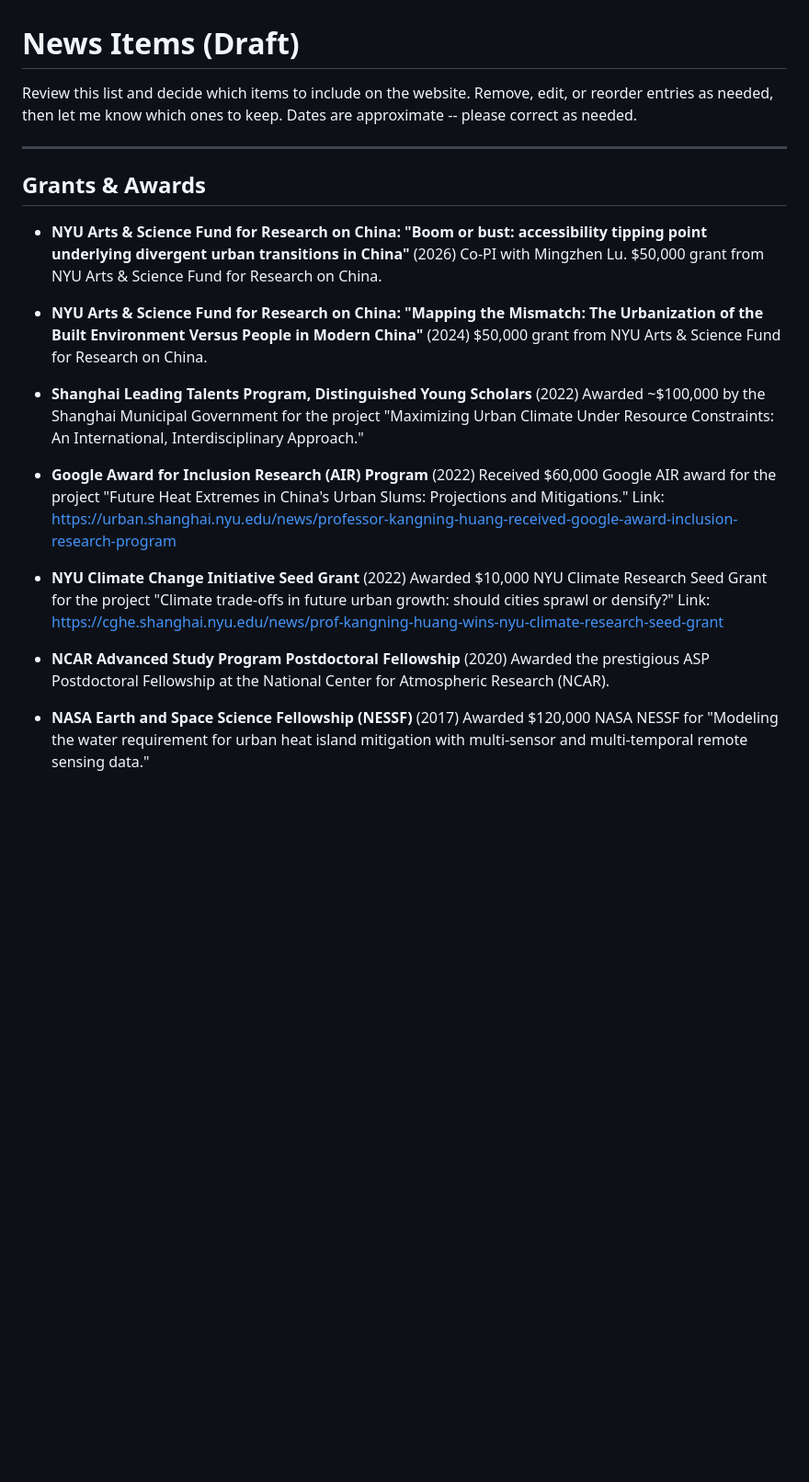
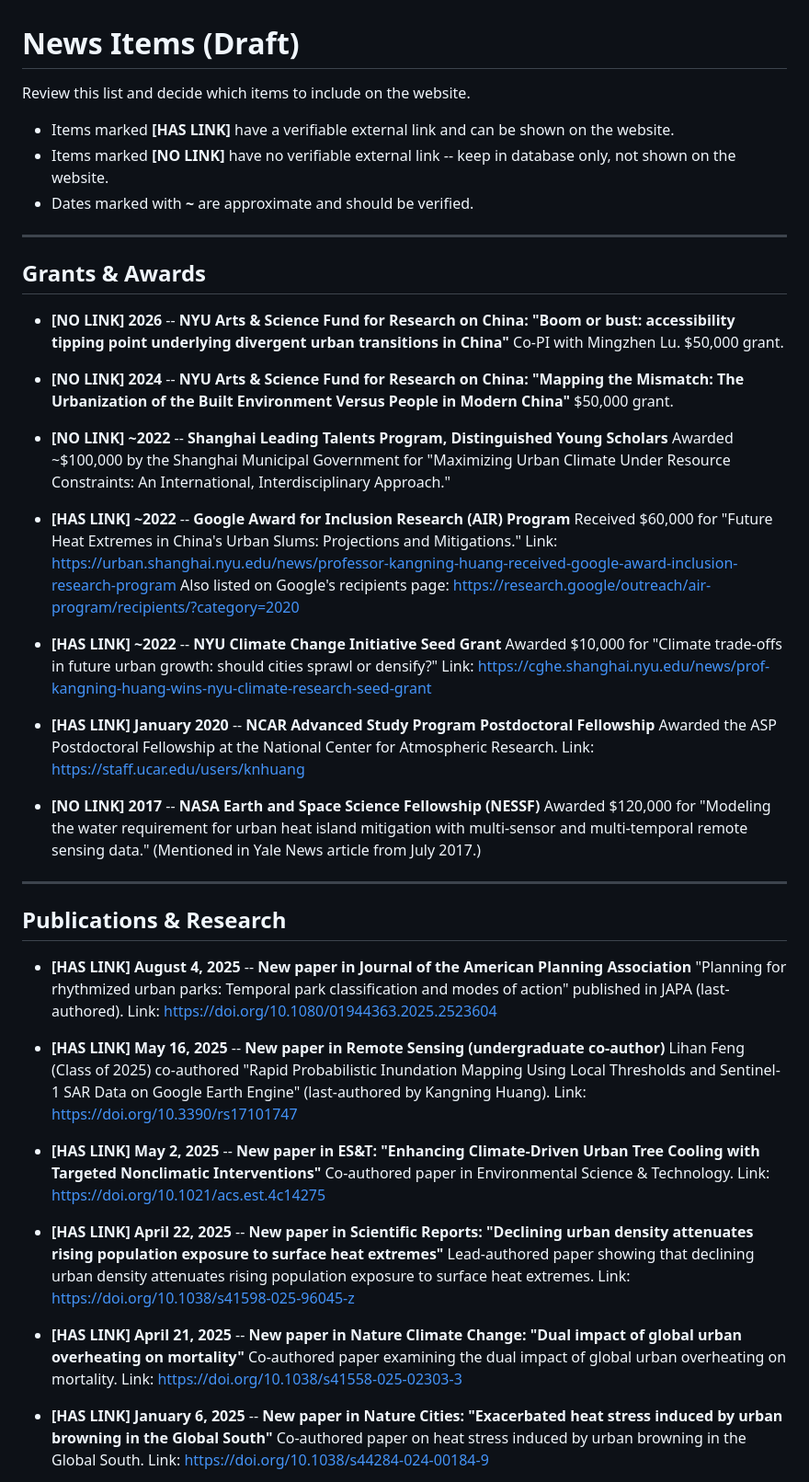
Before and after one commit to kangning-huang/main, a Markdown page: news-draft.md, the part around one of its changes. Shown at 92% size. GitHub-like rendering; blank space fills up the shorter version.

```diff
--- a/news-draft.md
+++ b/news-draft.md
@@ -1,30 +1,65 @@
 # News Items (Draft)
 
-Review this list and decide which items to include on the website. Remove, edit, or reorder entries as needed, then let me know which ones to keep. Dates are approximate -- please correct as needed.
+Review this list and decide which items to include on the website.
+
+- Items marked **[HAS LINK]** have a verifiable external link and can be shown on the website.
+- Items marked **[NO LINK]** have no verifiable external link -- keep in database only, not shown on the website.
+- Dates marked with **~** are approximate and should be verified.
 
 ---
 
 ## Grants & Awards
 
-- **NYU Arts & Science Fund for Research on China: "Boom or bust: accessibility tipping point underlying divergent urban transitions in China"** (2026)
-  Co-PI with Mingzhen Lu. $50,000 grant from NYU Arts & Science Fund for Research on China.
+- **[NO LINK]** **2026** -- **NYU Arts & Science Fund for Research on China: "Boom or bust: accessibility tipping point underlying divergent urban transitions in China"**
+  Co-PI with Mingzhen Lu. $50,000 grant.
 
-- **NYU Arts & Science Fund for Research on China: "Mapping the Mismatch: The Urbanization of the Built Environment Versus People in Modern China"** (2024)
-  $50,000 grant from NYU Arts & Science Fund for Research on China.
+- **[NO LINK]** **2024** -- **NYU Arts & Science Fund for Research on China: "Mapping the Mismatch: The Urbanization of the Built Environment Versus People in Modern China"**
+  $50,000 grant.
 
-- **Shanghai Leading Talents Program, Distinguished Young Scholars** (2022)
-  Awarded ~$100,000 by the Shanghai Municipal Government for the project "Maximizing Urban Climate Under Resource Constraints: An International, Interdisciplinary Approach."
+- **[NO LINK]** **~2022** -- **Shanghai Leading Talents Program, Distinguished Young Scholars**
+  Awarded ~$100,000 by the Shanghai Municipal Government for "Maximizing Urban Climate Under Resource Constraints: An International, Interdisciplinary Approach."
 
-- **Google Award for Inclusion Research (AIR) Program** (2022)
-  Received $60,000 Google AIR award for the project "Future Heat Extremes in China's Urban Slums: Projections and Mitigations."
+- **[HAS LINK]** **~2022** -- **Google Award for Inclusion Research (AIR) Program**
+  Received $60,000 for "Future Heat Extremes in China's Urban Slums: Projections and Mitigations."
   Link: https://urban.shanghai.nyu.edu/news/professor-kangning-huang-received-google-award-inclusion-research-program
+  Also listed on Google's recipients page: https://research.google/outreach/air-program/recipients/?category=2020
 
-- **NYU Climate Change Initiative Seed Grant** (2022)
-  Awarded $10,000 NYU Climate Research Seed Grant for the project "Climate trade-offs in future urban growth: should cities sprawl or densify?"
+- **[HAS LINK]** **~2022** -- **NYU Climate Change Initiative Seed Grant**
+  Awarded $10,000 for "Climate trade-offs in future urban growth: should cities sprawl or densify?"
   Link: https://cghe.shanghai.nyu.edu/news/prof-kangning-huang-wins-nyu-climate-research-seed-grant
 
-- **NCAR Advanced Study Program Postdoctoral Fellowship** (2020)
-  Awarded the prestigious ASP Postdoctoral Fellowship at the National Center for Atmospheric Research (NCAR).
+- **[HAS LINK]** **January 2020** -- **NCAR Advanced Study Program Postdoctoral Fellowship**
+  Awarded the ASP Postdoctoral Fellowship at the National Center for Atmospheric Research.
+  Link: https://staff.ucar.edu/users/knhuang
 
-- **NASA Earth and Space Science Fellowship (NESSF)** (2017)
-  Awarded $120,000 NASA NESSF for "Modeling the water requirement for urban heat island mitigation with multi-sensor and multi-temporal remote sensing data."
+- **[NO LINK]** **2017** -- **NASA Earth and Space Science Fellowship (NESSF)**
+  Awarded $120,000 for "Modeling the water requirement for urban heat island mitigation with multi-sensor and multi-temporal remote sensing data." (Mentioned in Yale News article from July 2017.)
+
+---
+
+## Publications & Research
+
+- **[HAS LINK]** **August 4, 2025** -- **New paper in Journal of the American Planning Association**
+  "Planning for rhythmized urban parks: Temporal park classification and modes of action" published in JAPA (last-authored).
+  Link: https://doi.org/10.1080/01944363.2025.2523604
+
+- **[HAS LINK]** **May 16, 2025** -- **New paper in Remote Sensing (undergraduate co-author)**
+  Lihan Feng (Class of 2025) co-authored "Rapid Probabilistic Inundation Mapping Using Local Thresholds and Sentinel-1 SAR Data on Google Earth Engine" (last-authored by Kangning Huang).
+  Link: https://doi.org/10.3390/rs17101747
+
+- **[HAS LINK]** **May 2, 2025** -- **New paper in ES&T: "Enhancing Climate-Driven Urban Tree Cooling with Targeted Nonclimatic Interventions"**
+  Co-authored paper in Environmental Science & Technology.
+  Link: https://doi.org/10.1021/acs.est.4c14275
+
+- **[HAS LINK]** **April 22, 2025** -- **New paper in Scientific Reports: "Declining urban density attenuates rising population exposure to surface heat extremes"**
+  Lead-authored paper showing that declining urban density attenuates rising population exposure to surface heat extremes.
+  Link: https://doi.org/10.1038/s41598-025-96045-z
+
+- **[HAS LINK]** **April 21, 2025** -- **New paper in Nature Climate Change: "Dual impact of global urban overheating on mortality"**
+  Co-authored paper examining the dual impact of global urban overheating on mortality.
+  Link: https://doi.org/10.1038/s41558-025-02303-3
+
+- **[HAS LINK]** **January 6, 2025** -- **New paper in Nature Cities: "Exacerbated heat stress induced by urban browning in the Global South"**
+  Co-authored paper on heat stress induced by urban browning in the Global South.
+  Link: https://doi.org/10.1038/s44284-024-00184-9
+
```
Also changed, not shown: other parts of news-draft.md (+115 -131 lines).
